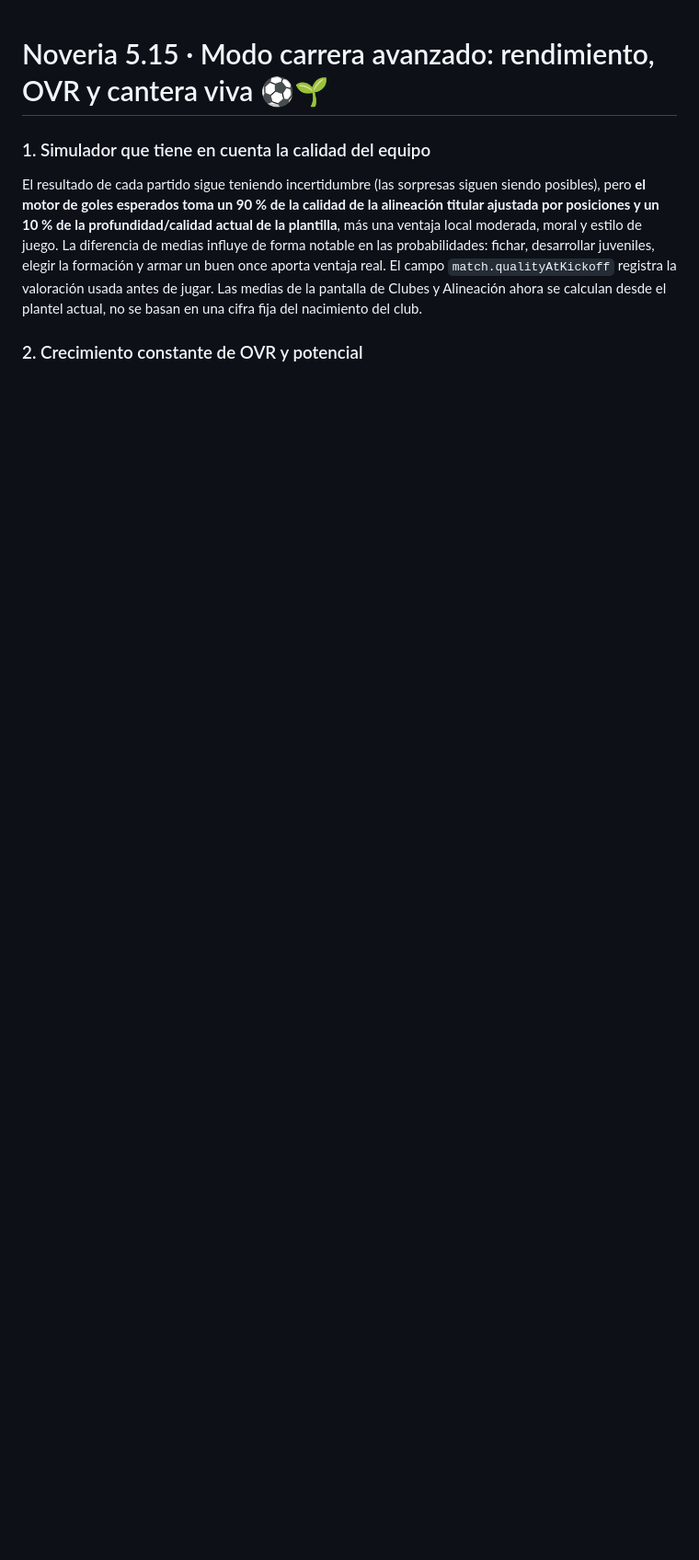
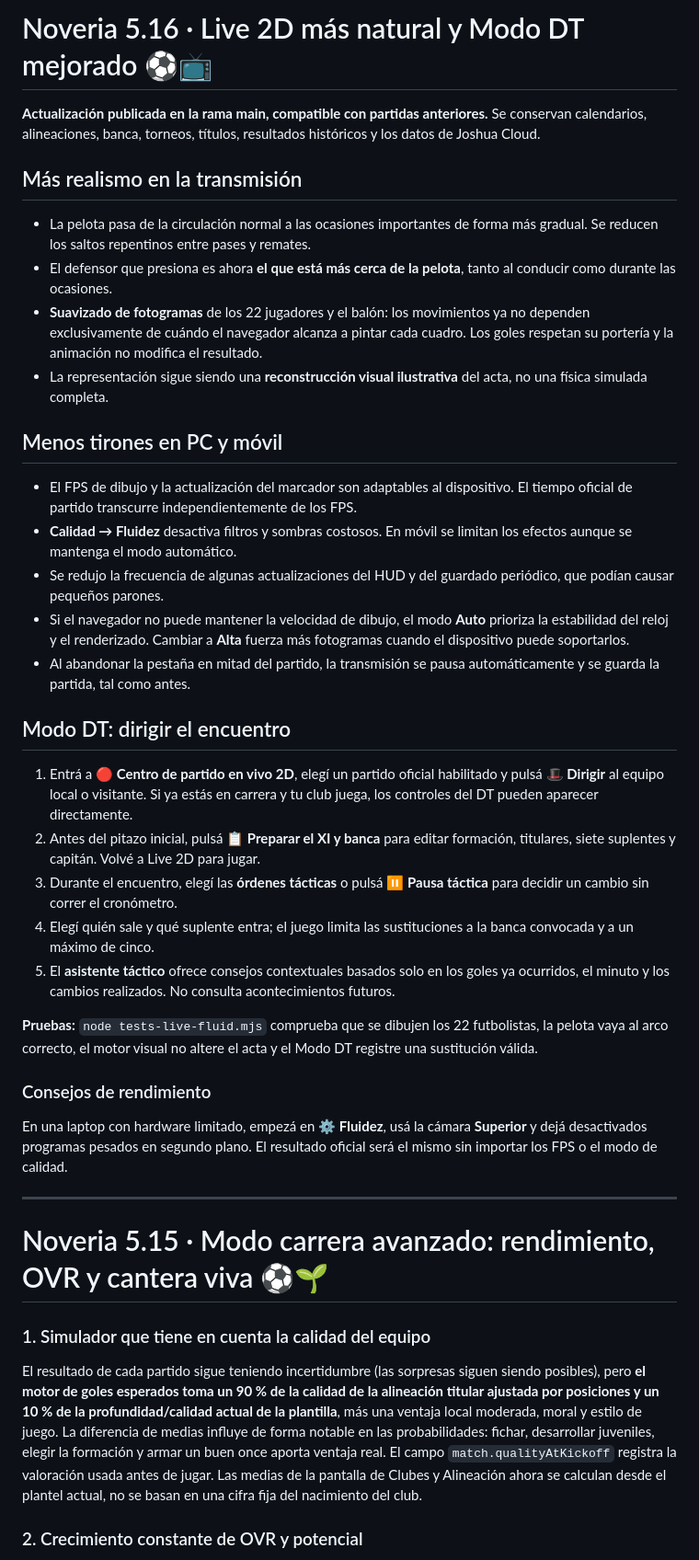
Before and after one commit to joshuadev2007/noveria-football-universe, a Markdown page: README.md, the part around the change. Shown at 92% size. Drawn GitHub-style; blank space fills up the shorter version.

Commit message:
Documentar Noveria 5.16: fluidez y visualización de jugadas, pausa y consejos de Modo DT

```diff
--- a/README.md
+++ b/README.md
@@ -1,3 +1,38 @@
+# Noveria 5.16 · Live 2D más natural y Modo DT mejorado ⚽📺
+
+**Actualización publicada en la rama main, compatible con partidas anteriores.** Se conservan calendarios, alineaciones, banca, torneos, títulos, resultados históricos y los datos de Joshua Cloud.
+
+## Más realismo en la transmisión
+
+- La pelota pasa de la circulación normal a las ocasiones importantes de forma más gradual. Se reducen los saltos repentinos entre pases y remates.
+- El defensor que presiona es ahora **el que está más cerca de la pelota**, tanto al conducir como durante las ocasiones.
+- **Suavizado de fotogramas** de los 22 jugadores y el balón: los movimientos ya no dependen exclusivamente de cuándo el navegador alcanza a pintar cada cuadro. Los goles respetan su portería y la animación no modifica el resultado.
+- La representación sigue siendo una **reconstrucción visual ilustrativa** del acta, no una física simulada completa.
+
+## Menos tirones en PC y móvil
+
+- El FPS de dibujo y la actualización del marcador son adaptables al dispositivo. El tiempo oficial de partido transcurre independientemente de los FPS.
+- **Calidad → Fluidez** desactiva filtros y sombras costosos. En móvil se limitan los efectos aunque se mantenga el modo automático.
+- Se redujo la frecuencia de algunas actualizaciones del HUD y del guardado periódico, que podían causar pequeños parones.
+- Si el navegador no puede mantener la velocidad de dibujo, el modo **Auto** prioriza la estabilidad del reloj y el renderizado. Cambiar a **Alta** fuerza más fotogramas cuando el dispositivo puede soportarlos.
+- Al abandonar la pestaña en mitad del partido, la transmisión se pausa automáticamente y se guarda la partida, tal como antes.
+
+## Modo DT: dirigir el encuentro
+
+1. Entrá a **🔴 Centro de partido en vivo 2D**, elegí un partido oficial habilitado y pulsá **🎩 Dirigir** al equipo local o visitante. Si ya estás en carrera y tu club juega, los controles del DT pueden aparecer directamente.
+2. Antes del pitazo inicial, pulsá **📋 Preparar el XI y banca** para editar formación, titulares, siete suplentes y capitán. Volvé a Live 2D para jugar.
+3. Durante el encuentro, elegí las **órdenes tácticas** o pulsá **⏸ Pausa táctica** para decidir un cambio sin correr el cronómetro.
+4. Elegí quién sale y qué suplente entra; el juego limita las sustituciones a la banca convocada y a un máximo de cinco.
+5. El **asistente táctico** ofrece consejos contextuales basados solo en los goles ya ocurridos, el minuto y los cambios realizados. No consulta acontecimientos futuros.
+
+**Pruebas:** `node tests-live-fluid.mjs` comprueba que se dibujen los 22 futbolistas, la pelota vaya al arco correcto, el motor visual no altere el acta y el Modo DT registre una sustitución válida.
+
+### Consejos de rendimiento
+
+En una laptop con hardware limitado, empezá en **⚙️ Fluidez**, usá la cámara **Superior** y dejá desactivados programas pesados en segundo plano. El resultado oficial será el mismo sin importar los FPS o el modo de calidad.
+
+---
+
 # Noveria 5.15 · Modo carrera avanzado: rendimiento, OVR y cantera viva ⚽🌱
 
 ### 1. Simulador que tiene en cuenta la calidad del equipo
```
